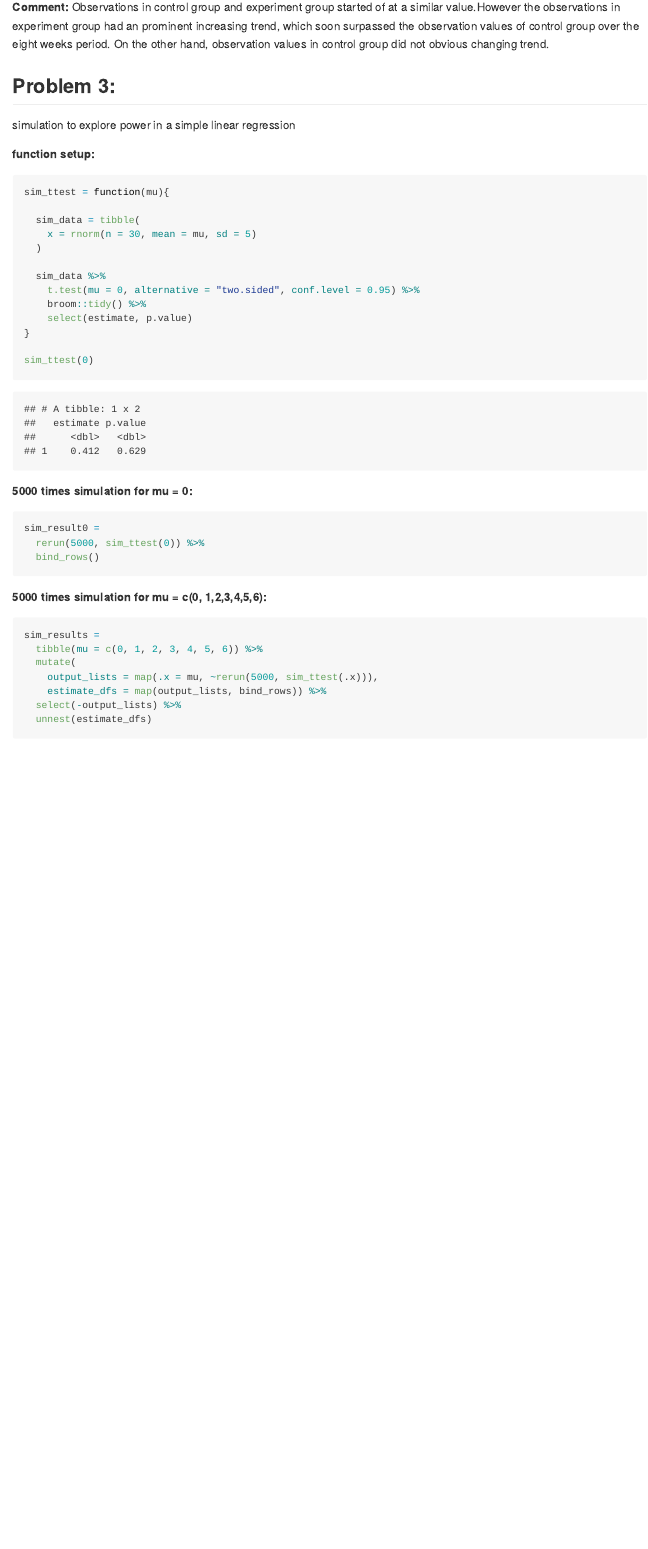
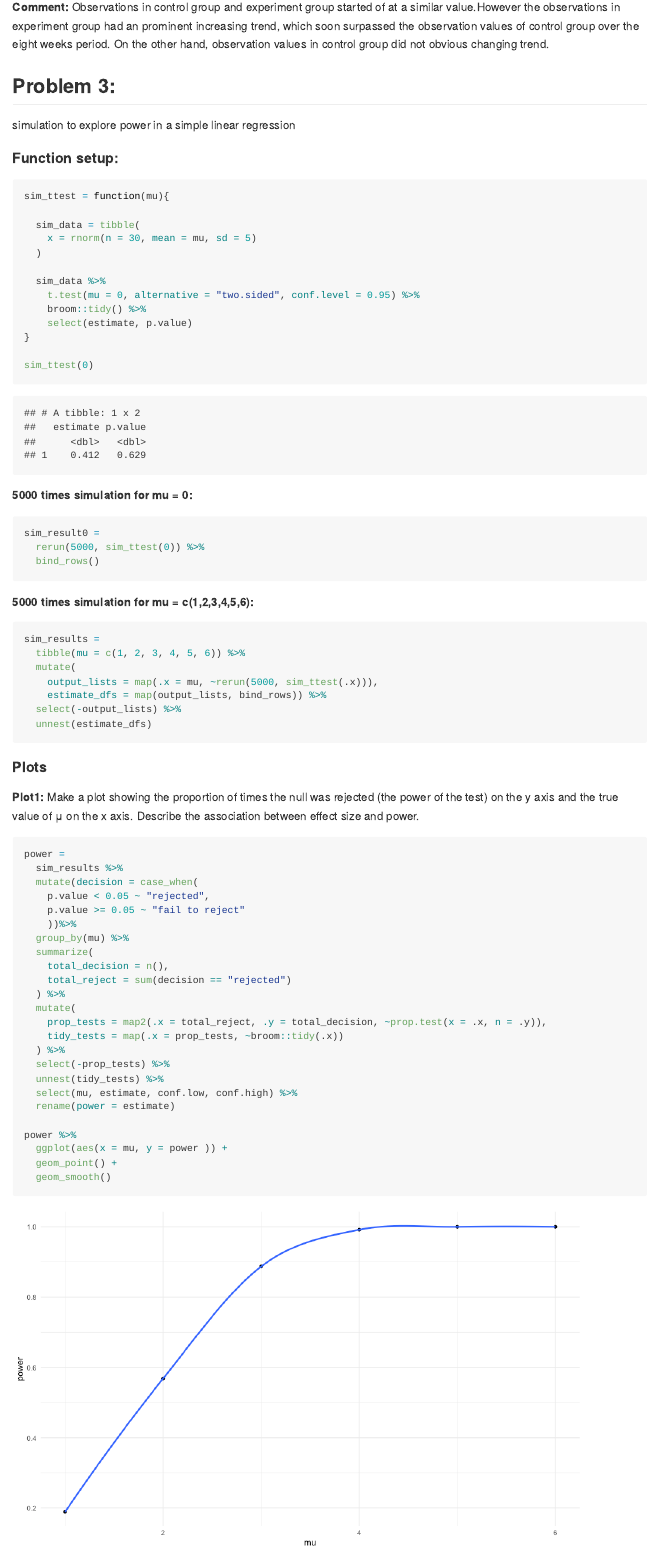
Before and after one commit to JiayiHelenZhou/p8105_hw5_jz3336, an R Markdown document (p8105_hw5_jz3336.Rmd): the page in a window 1100 px wide, from 3680 px down. The pictures show the output file p8105_hw5_jz3336.md that the author committed with the source, drawn offline in the style of GitHub.

Commit message:
Problem 3 -- Power

````diff
--- a/p8105_hw5_jz3336.Rmd
+++ b/p8105_hw5_jz3336.Rmd
@@ -152,7 +152,7 @@ Observations in control group and experiment group started of at a similar value
 ## Problem 3:
 simulation to explore power in a simple linear regression
 
-__function setup:__
+#### Function setup:
 ```{r}
 sim_ttest = function(mu){
 
@@ -176,13 +176,44 @@ sim_result0 =
   bind_rows()
 ```
 
-__5000 times simulation for mu = c(0, 1,2,3,4,5,6):__
+__5000 times simulation for mu = c(1,2,3,4,5,6):__
 ```{r}
 sim_results =
-  tibble(mu = c(0, 1, 2, 3, 4, 5, 6)) %>%
+  tibble(mu = c(1, 2, 3, 4, 5, 6)) %>%
   mutate(
     output_lists = map(.x = mu, ~rerun(5000, sim_ttest(.x))),
     estimate_dfs = map(output_lists, bind_rows)) %>%
   select(-output_lists) %>%
   unnest(estimate_dfs)
 ```
+
+#### Plots
+
+__Plot1:__ Make a plot showing the proportion of times the null was rejected (the power of the test) on the y axis and the true value of μ on the x axis. Describe the association between effect size and power.
+
+```{r}
+power =
+  sim_results %>%
+  mutate(decision = case_when(
+    p.value < 0.05 ~ "rejected",
+    p.value >= 0.05 ~ "fail to reject"
+    ))%>%
+  group_by(mu) %>%
+  summarize(
+    total_decision = n(),
+    total_reject = sum(decision == "rejected")
+  ) %>%
+  mutate(
+    prop_tests = map2(.x = total_reject, .y = total_decision, ~prop.test(x = .x, n = .y)),
+    tidy_tests = map(.x = prop_tests, ~broom::tidy(.x))
+  ) %>%
+  select(-prop_tests) %>%
+  unnest(tidy_tests) %>%
+  select(mu, estimate, conf.low, conf.high) %>%
+  rename(power = estimate)
+
+power %>%
+  ggplot(aes(x = mu, y = power )) +
+  geom_point() +
+  geom_smooth()
+```
````
Also changed, not shown: p8105_hw5_jz3336.md, p8105_hw5_jz3336_files/figure-gfm/unnamed-chunk-12-1.png (added).
